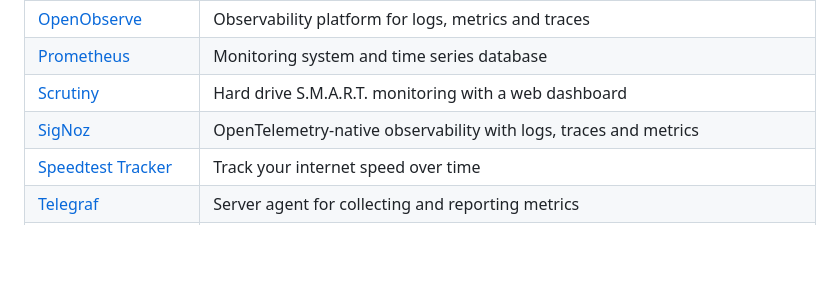
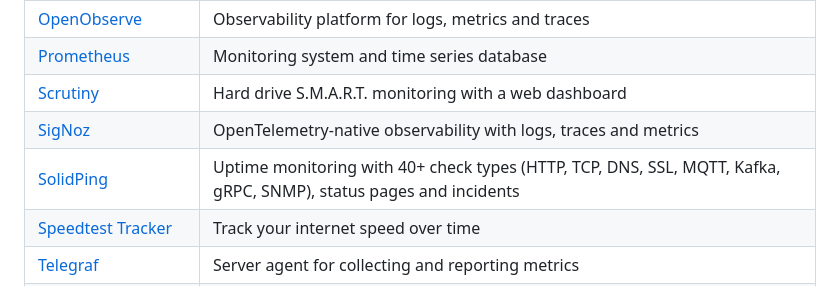
Before and after one commit to hotheadhacker/awesome-selfhost-docker, a Markdown page: README.md, the part around the change. Rendered like a GitHub page; blank space fills up the shorter version.

Commit message:
Add SolidPing to Monitoring

```diff
--- a/README.md
+++ b/README.md
@@ -388,6 +388,7 @@
 | [Prometheus](https://github.com/prometheus/prometheus) | Monitoring system and time series database |
 | [Scrutiny](https://github.com/AnalogJ/scrutiny) | Hard drive S.M.A.R.T. monitoring with a web dashboard |
 | [SigNoz](https://github.com/SigNoz/signoz) | OpenTelemetry-native observability with logs, traces and metrics |
+| [SolidPing](https://github.com/fclairamb/solidping) | Uptime monitoring with 40+ check types (HTTP, TCP, DNS, SSL, MQTT, Kafka, gRPC, SNMP), status pages and incidents |
 | [Speedtest Tracker](https://github.com/alexjustesen/speedtest-tracker) | Track your internet speed over time |
 | [Telegraf](https://github.com/influxdata/telegraf) | Server agent for collecting and reporting metrics |
 | [Thanos](https://github.com/thanos-io/thanos) | Highly available Prometheus setup with long term storage capabilities |
```
